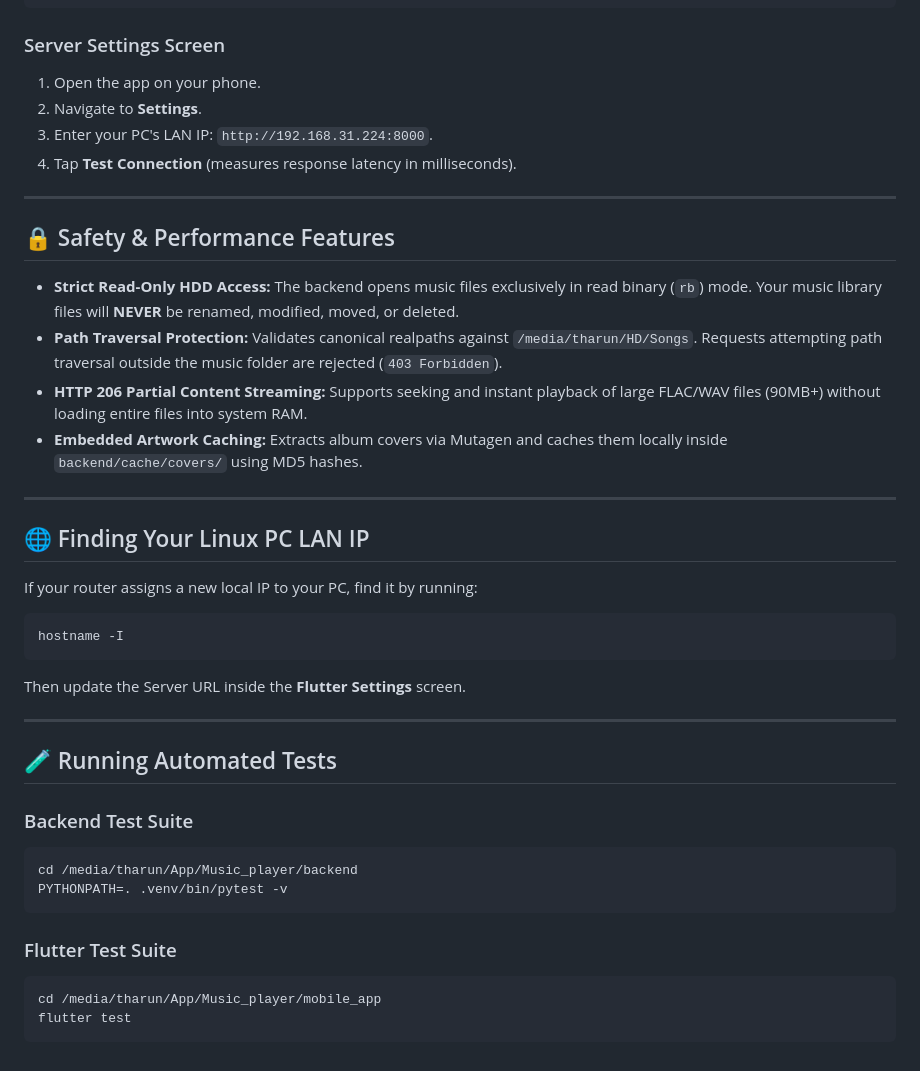
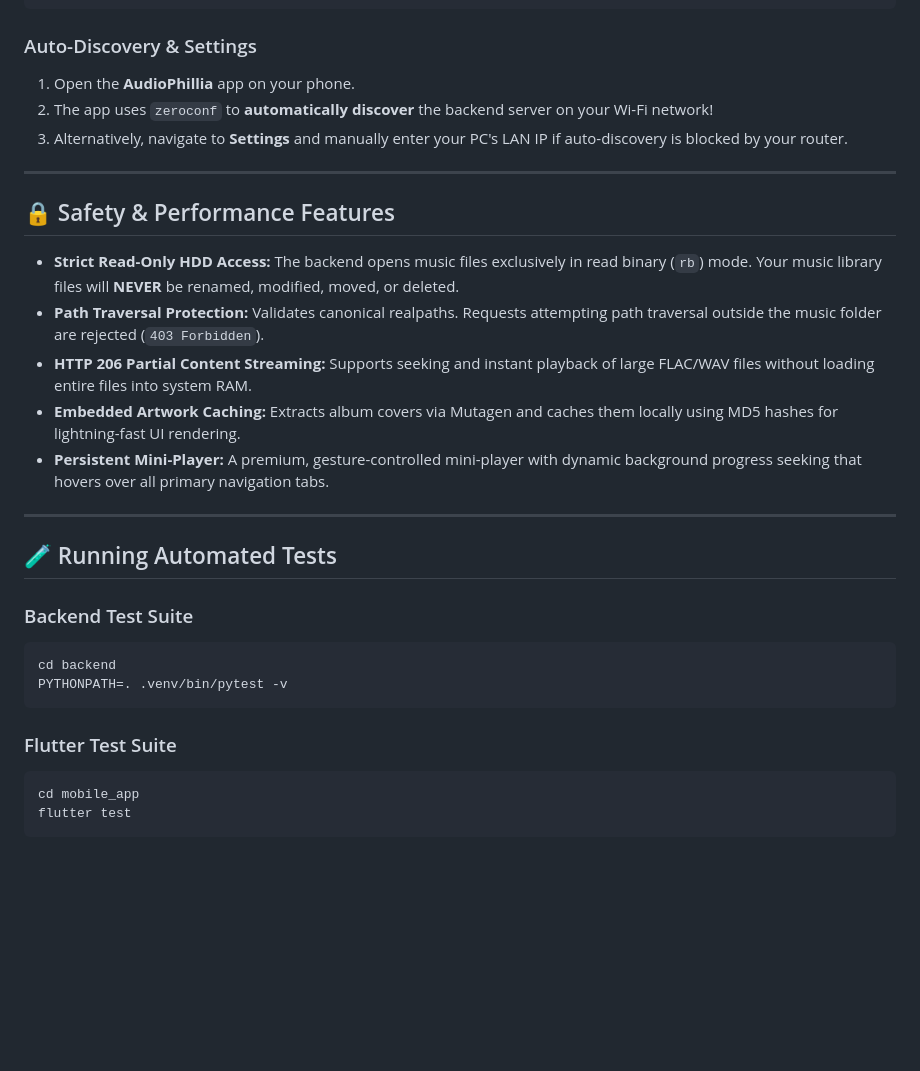
Before and after one commit to tharun-1605/Music_player, a Markdown page: README.md, the part around one of its changes. GitHub-like rendering; blank space fills up the shorter version.

````diff
--- a/README.md
+++ b/README.md
@@ -85,31 +92,20 @@ flutter pub get
 flutter run -d <your-android-device-or-emulator>
 ```
 
-### Server Settings Screen
-1. Open the app on your phone.
-2. Navigate to **Settings**.
-3. Enter your PC's LAN IP: `http://192.168.31.224:8000`.
-4. Tap **Test Connection** (measures response latency in milliseconds).
+### Auto-Discovery & Settings
+1. Open the **AudioPhillia** app on your phone.
+2. The app uses `zeroconf` to **automatically discover** the backend server on your Wi-Fi network!
+3. Alternatively, navigate to **Settings** and manually enter your PC's LAN IP if auto-discovery is blocked by your router.
 
 ---
 
 ## 🔒 Safety & Performance Features
 
 - **Strict Read-Only HDD Access:** The backend opens music files exclusively in read binary (`rb`) mode. Your music library files will **NEVER** be renamed, modified, moved, or deleted.
-- **Path Traversal Protection:** Validates canonical realpaths against `/media/tharun/HD/Songs`. Requests attempting path traversal outside the music folder are rejected (`403 Forbidden`).
-- **HTTP 206 Partial Content Streaming:** Supports seeking and instant playback of large FLAC/WAV files (90MB+) without loading entire files into system RAM.
-- **Embedded Artwork Caching:** Extracts album covers via Mutagen and caches them locally inside `backend/cache/covers/` using MD5 hashes.
-
----
-
-## 🌐 Finding Your Linux PC LAN IP
-
-If your router assigns a new local IP to your PC, find it by running:
-```bash
-hostname -I
-```
-
-Then update the Server URL inside the **Flutter Settings** screen.
+- **Path Traversal Protection:** Validates canonical realpaths. Requests attempting path traversal outside the music folder are rejected (`403 Forbidden`).
+- **HTTP 206 Partial Content Streaming:** Supports seeking and instant playback of large FLAC/WAV files without loading entire files into system RAM.
+- **Embedded Artwork Caching:** Extracts album covers via Mutagen and caches them locally using MD5 hashes for lightning-fast UI rendering.
+- **Persistent Mini-Player:** A premium, gesture-controlled mini-player with dynamic background progress seeking that hovers over all primary navigation tabs.
 
 ---
 
@@ -117,12 +113,12 @@ Then update the Server URL inside the **Flutter Settings** screen.
 
 ### Backend Test Suite
 ```bash
-cd /media/tharun/App/Music_player/backend
+cd backend
 PYTHONPATH=. .venv/bin/pytest -v
 ```
 
 ### Flutter Test Suite
 ```bash
-cd /media/tharun/App/Music_player/mobile_app
+cd mobile_app
 flutter test
 ```
````
Also changed, not shown: other parts of README.md (+28 -21 lines).
